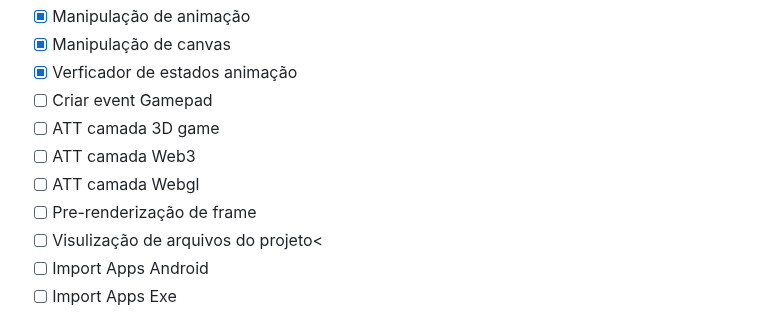
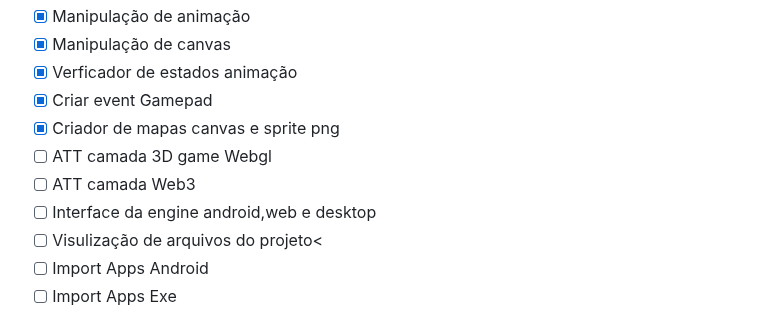
Before and after one commit to ronanbastos/Nandraki.js, a Markdown page: README.md, the part around one of its changes. GitHub-like rendering.

```diff
--- a/README.md
+++ b/README.md
@@ -100,11 +100,11 @@ In the engine folder contains demo test file]
 - [x] Manipulação de animação<br>
 - [x] Manipulação de canvas<br>
 - [x] Verficador de estados animação<br>
-- [ ] Criar event Gamepad<br>
-- [ ] ATT camada 3D game<br>
+- [x] Criar event Gamepad<br>
+- [x] Criador de mapas canvas e sprite png<br>
+- [ ] ATT camada 3D game Webgl<br>
 - [ ] ATT camada Web3<br>
-- [ ] ATT camada Webgl<br>
-- [ ] Pre-renderização de frame<br>
+- [ ] Interface da engine android,web e desktop<br>
 - [ ] Visulização de arquivos do projeto<<br>
 - [ ] Import Apps Android<br>
 - [ ] Import Apps Exe<br>
```
Also changed, not shown: other parts of README.md (+2 -2 lines).
